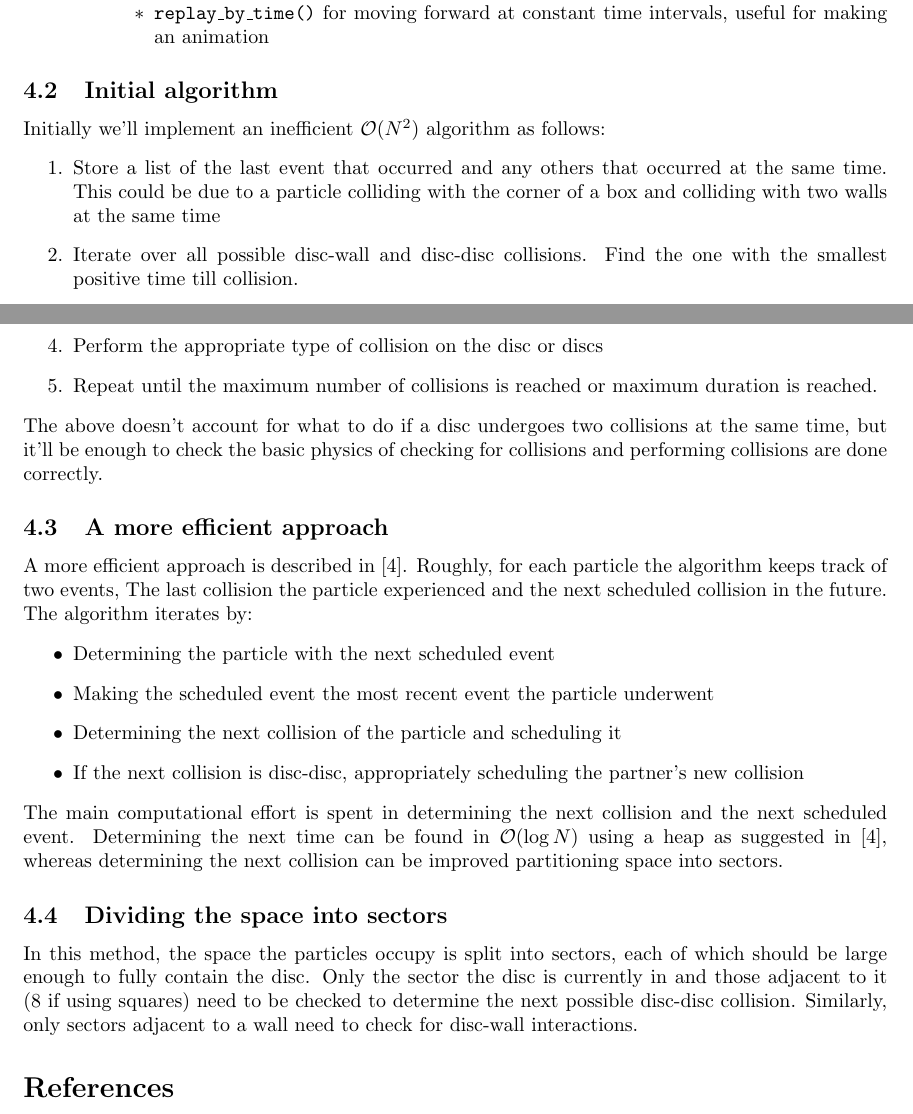
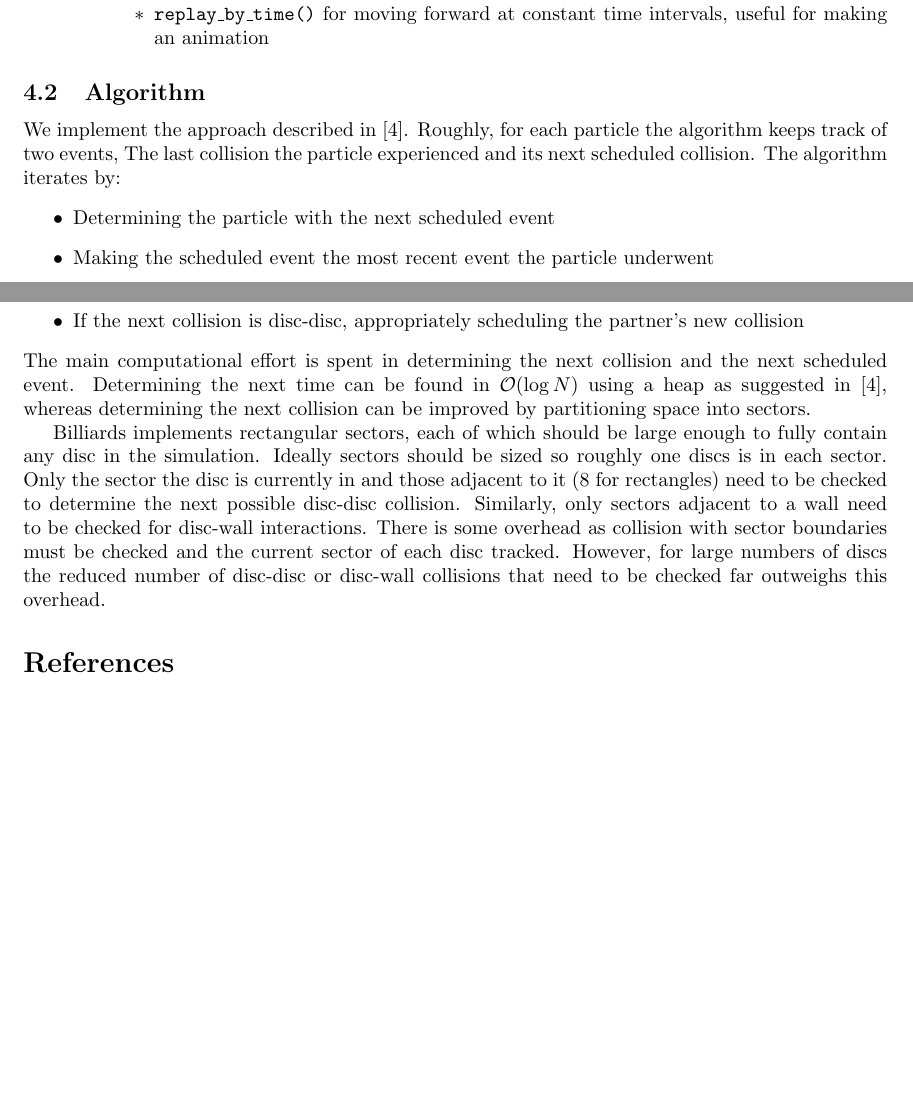
Before and after one commit to tms-ninja/billiards, a LaTeX document (docs/billiards/main.tex): two parts of pages 10 and 11 of 11, joined at a grey line, cut so that both start at the same text, the shorter picture padded with empty space. Compiled offline with pdfLaTeX.

Commit message:
Update algorithm section
- Tidy up and only describe algorithm actually used

```diff
--- a/docs/billiards/main.tex
+++ b/docs/billiards/main.tex
@@ -653,29 +653,17 @@ Here we detail the structure of the Cython wrapper and interface to Python.
     \end{itemize}
 \end{itemize}
 
-\subsection{Initial algorithm}
-Initially we'll implement an inefficient $\mathcal{O}(N^2)$ algorithm as follows:
-\begin{enumerate}
-    \item Store a list of the last event that occurred and any others that occurred at the same time. This could be due to a particle colliding with the corner of a box and colliding with two walls at the same time
-    \item Iterate over all possible disc-wall and disc-disc collisions. Find the one with the smallest positive time till collision.
-    \item Now we know the next collision, advance all particles (if necessary) to the time of collision
-    \item Perform the appropriate type of collision on the disc or discs
-    \item Repeat until the maximum number of collisions is reached or maximum duration is reached.
-\end{enumerate}
-The above doesn't account for what to do if a disc undergoes two collisions at the same time, but it'll be enough to check the basic physics of checking for collisions and performing collisions are done correctly.
-
-\subsection{A more efficient approach}
-A more efficient approach is described in \cite{Lubachevsky-1991}. Roughly, for each particle the algorithm keeps track of two events, The last collision the particle experienced and the next scheduled collision in the future. The algorithm iterates by:
+\subsection{Algorithm}
+We implement the approach described in \cite{Lubachevsky-1991}. Roughly, for each particle the algorithm keeps track of two events, The last collision the particle experienced and its next scheduled collision. The algorithm iterates by:
 \begin{itemize}
     \item Determining the particle with the next scheduled event
     \item Making the scheduled event the most recent event the particle underwent
     \item Determining the next collision of the particle and scheduling it
     \item If the next collision is disc-disc, appropriately scheduling the partner's new collision
 \end{itemize}
-The main computational effort is spent in determining the next collision and the next scheduled event. Determining the next time can be found in $\mathcal{O}(\log N)$ using a heap as suggested in \cite{Lubachevsky-1991}, whereas determining the next collision can be improved partitioning space into sectors.
+The main computational effort is spent in determining the next collision and the next scheduled event. Determining the next time can be found in $\mathcal{O}(\log N)$ using a heap as suggested in \cite{Lubachevsky-1991}, whereas determining the next collision can be improved by partitioning space into sectors.
 
-\subsection{Dividing the space into sectors}
-In this method, the space the particles occupy is split into sectors, each of which should be large enough to fully contain the disc. Only the sector the disc is currently in and those adjacent to it (8 if using squares) need to be checked to determine the next possible disc-disc collision. Similarly, only sectors adjacent to a wall need to check for disc-wall interactions.
+Billiards implements rectangular sectors, each of which should be large enough to fully contain any disc in the simulation. Ideally sectors should be sized so roughly one discs is in each sector. Only the sector the disc is currently in and those adjacent to it (8 for rectangles) need to be checked to determine the next possible disc-disc collision. Similarly, only sectors adjacent to a wall need to be checked for disc-wall interactions. There is some overhead as collision with sector boundaries must be checked and the current sector of each disc tracked. However, for large numbers of discs the reduced number of disc-disc or disc-wall collisions that need to be checked far outweighs this overhead.
 
 % Bibliography
 \bibliographystyle{ieeetr}
```
Also changed, not shown: docs/billiards.pdf.
